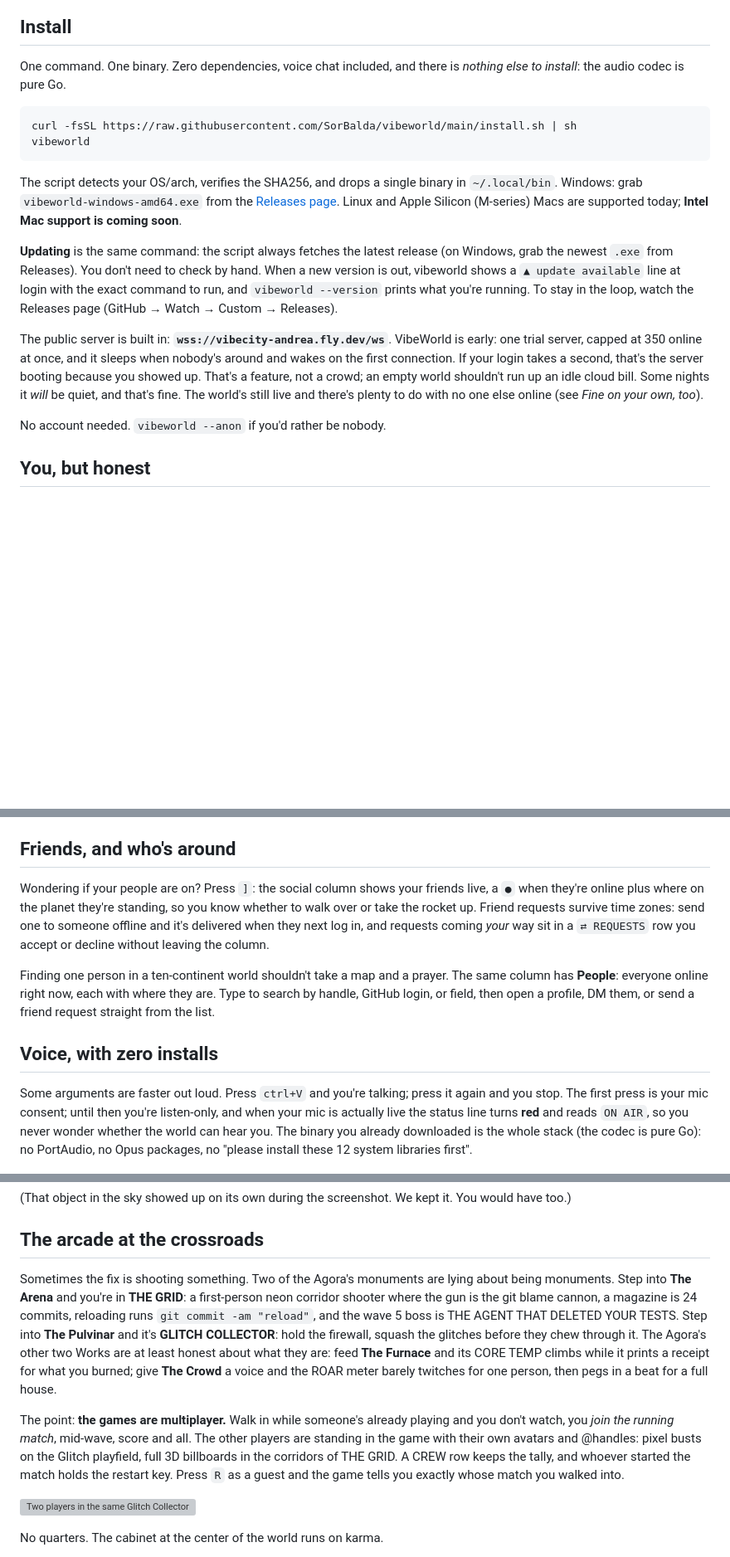
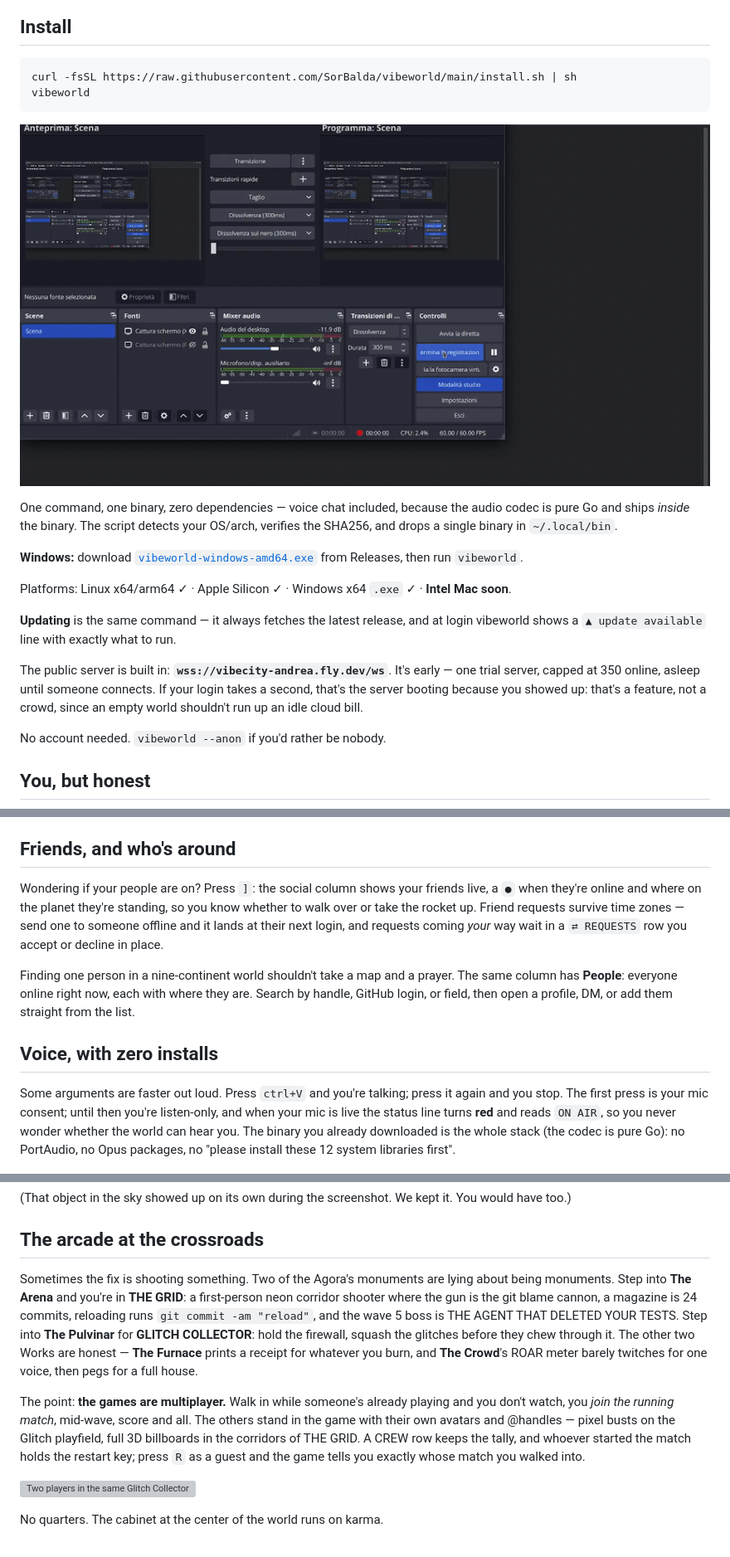
Before and after one commit to SorBalda/vibeworld, a Markdown page: README.md, 3 parts joined by grey strips. Shown at 83% size. GitHub-like rendering; pictures changed too: docs/screenshots/install.gif (added); blank space fills up the shorter version; grey boxes are pictures that could not be loaded.

````diff
--- a/README.md
+++ b/README.md
@@ -47,34 +41,28 @@ for your attention. It's just there, the way a window is.
 
 ## Install
-
-One command. One binary. Zero dependencies, voice chat included, and there is
-*nothing else to install*: the audio codec is pure Go.
 
 ```sh
 curl -fsSL https://raw.githubusercontent.com/SorBalda/vibeworld/main/install.sh | sh
 vibeworld
 ```
 
-The script detects your OS/arch, verifies the SHA256, and drops a single binary
-in `~/.local/bin`. Windows: grab `vibeworld-windows-amd64.exe` from the
-[Releases page](https://github.com/SorBalda/vibeworld/releases). Linux and Apple
-Silicon (M-series) Macs are supported today; **Intel Mac support is coming
-soon**.
+![The one-liner in action: curl pipes to sh, the binary downloads, the SHA256 verifies, and it says "See you on the moon"](docs/screenshots/install.gif)
 
-**Updating** is the same command: the script always fetches the latest release
-(on Windows, grab the newest `.exe` from Releases). You don't need to check by
-hand. When a new version is out, vibeworld shows a `▲ update available` line at
-login with the exact command to run, and `vibeworld --version` prints what
-you're running. To stay in the loop, watch the Releases page (GitHub → Watch →
-Custom → Releases).
+One command, one binary, zero dependencies — voice chat included, because the
+audio codec is pure Go and ships *inside* the binary. The script detects your
+OS/arch, verifies the SHA256, and drops a single binary in `~/.local/bin`.
 
-The public server is built in: **`wss://vibecity-andrea.fly.dev/ws`**. VibeWorld
-is early: one trial server, capped at 350 online at once, and it sleeps when
-nobody's around and wakes on the first connection. If your login takes a second,
-that's the server booting because you showed up. That's a feature, not a crowd;
-an empty world shouldn't run up an idle cloud bill. Some nights it *will* be
-quiet, and that's fine. The world's still live and there's plenty to do with no
-one else online (see *Fine on your own, too*).
+**Windows:** download [`vibeworld-windows-amd64.exe`](https://github.com/SorBalda/vibeworld/releases/latest) from Releases, then run `vibeworld`.
+
+Platforms: Linux x64/arm64 ✓ · Apple Silicon ✓ · Windows x64 `.exe` ✓ · **Intel Mac soon**.
+
+**Updating** is the same command — it always fetches the latest release, and at
+login vibeworld shows a `▲ update available` line with exactly what to run.
+
+The public server is built in: **`wss://vibecity-andrea.fly.dev/ws`**. It's early
+— one trial server, capped at 350 online, asleep until someone connects. If your
+login takes a second, that's the server booting because you showed up: that's a
+feature, not a crowd, since an empty world shouldn't run up an idle cloud bill.
 
 No account needed. `vibeworld --anon` if you'd rather be nobody.
 
@@ -197,27 +185,26 @@ whole set: `/punch`, `/jump`, `/rocket`, `/explode`, `/dance`, `/facepalm`,
 
 ## Friends, and who's around
 
-Wondering if your people are on? Press `]`: the social column shows your
-friends live, a `●` when they're online plus where on the planet they're
-standing, so you know whether to walk over or take the rocket up. Friend
-requests survive time zones: send one to someone offline and it's delivered
-when they next log in, and requests coming *your* way sit in a `⇄ REQUESTS`
-row you accept or decline without leaving the column.
+Wondering if your people are on? Press `]`: the social column shows your friends
+live, a `●` when they're online and where on the planet they're standing, so you
+know whether to walk over or take the rocket up. Friend requests survive time
+zones — send one to someone offline and it lands at their next login, and
+requests coming *your* way wait in a `⇄ REQUESTS` row you accept or decline in
+place.
 
-Finding one person in a ten-continent world shouldn't take a map and a prayer.
+Finding one person in a nine-continent world shouldn't take a map and a prayer.
 The same column has **People**: everyone online right now, each with where they
-are. Type to search by handle, GitHub login, or field, then open a profile, DM
-them, or send a friend request straight from the list.
+are. Search by handle, GitHub login, or field, then open a profile, DM, or add
+them straight from the list.
 
 ## Voice, with zero installs
 
 Some arguments are faster out loud. Press `ctrl+V` and you're talking; press it
 again and you stop. The first press is your mic consent; until then you're
-listen-only, and when your mic is actually live the status line turns **red**
-and reads `ON AIR`, so you never wonder whether the world can hear you.
-The binary you already downloaded is the whole stack (the codec is pure Go): no
-PortAudio, no Opus packages, no "please install these 12 system libraries
-first".
+listen-only, and when your mic is live the status line turns **red** and reads
+`ON AIR`, so you never wonder whether the world can hear you. The binary you
+already downloaded is the whole stack (the codec is pure Go): no PortAudio, no
+Opus packages, no "please install these 12 system libraries first".
 
 ![ON AIR at the Ledge](docs/screenshots/voice-on-air.png)
 
@@ -227,23 +214,21 @@ You would have too.)
 ## The arcade at the crossroads
 
 Sometimes the fix is shooting something. Two of the Agora's monuments are lying
-about being monuments. Step into **The Arena** and you're in **THE GRID**: a first-person neon corridor shooter where
-the gun is the git blame cannon, a magazine is 24 commits, reloading runs
-`git commit -am "reload"`, and the wave 5 boss is THE AGENT THAT DELETED YOUR
-TESTS. Step into **The Pulvinar** and it's **GLITCH COLLECTOR**: hold the
-firewall, squash the glitches before they chew through it. The Agora's other
-two Works are at least honest about what they are: feed **The Furnace** and its
-CORE TEMP climbs while it prints a receipt for what you burned; give **The
-Crowd** a voice and the ROAR meter barely twitches for one person, then pegs in
-a beat for a full house.
+about being monuments. Step into **The Arena** and you're in **THE GRID**: a
+first-person neon corridor shooter where the gun is the git blame cannon, a
+magazine is 24 commits, reloading runs `git commit -am "reload"`, and the wave 5
+boss is THE AGENT THAT DELETED YOUR TESTS. Step into **The Pulvinar** for
+**GLITCH COLLECTOR**: hold the firewall, squash the glitches before they chew
+through it. The other two Works are honest — **The Furnace** prints a receipt for
+whatever you burn, and **The Crowd**'s ROAR meter barely twitches for one voice,
+then pegs for a full house.
 
-The point: **the games are multiplayer.** Walk in while someone's
-already playing and you don't watch, you *join the running match*, mid-wave,
-score and all. The other players are standing in the game with their own
-avatars and @handles: pixel busts on the Glitch playfield, full 3D billboards
-in the corridors of THE GRID. A CREW row keeps the tally, and whoever started
-the match holds the restart key. Press `R` as a guest and the game tells you
-exactly whose match you walked into.
+The point: **the games are multiplayer.** Walk in while someone's already
+playing and you don't watch, you *join the running match*, mid-wave, score and
+all. The others stand in the game with their own avatars and @handles — pixel
+busts on the Glitch playfield, full 3D billboards in the corridors of THE GRID. A
+CREW row keeps the tally, and whoever started the match holds the restart key;
+press `R` as a guest and the game tells you exactly whose match you walked into.
 
 ![Two players in the same Glitch Collector match, crew tally and score climbing](docs/screenshots/arcade-multiplayer.gif)
 
````
Also changed, not shown: other parts of README.md (+79 -81 lines), 2 other files.
